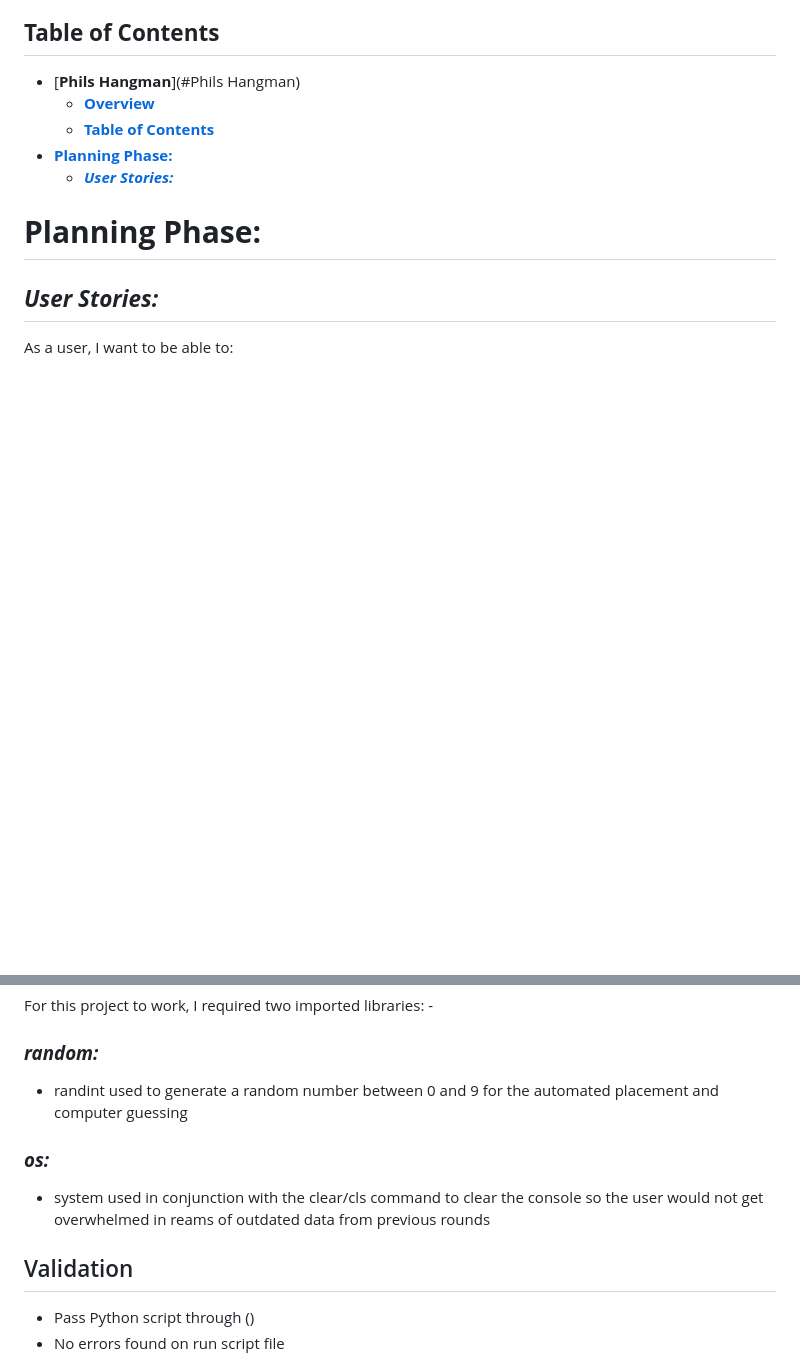
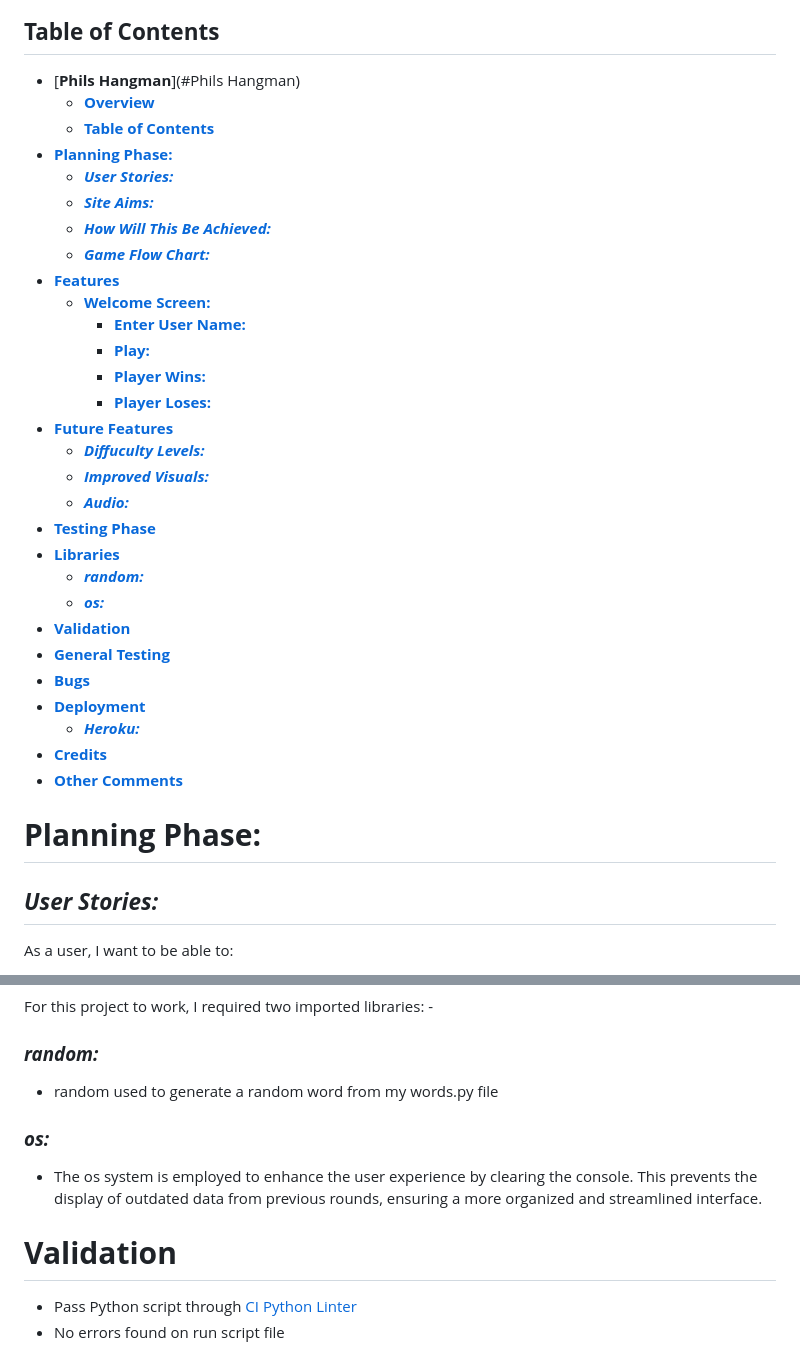
Before and after one commit to phillywhitty/phils-hangman, a Markdown page: README.md, 2 parts joined by grey strips. Rendered like a GitHub page; blank space fills up the shorter version.

```diff
--- a/README.md
+++ b/README.md
@@ -16,6 +16,30 @@ For additional details on the game's rules and historical background, please ref
   * [**Table of Contents**](#table-of-contents)
 * [**Planning Phase:**](#planning-phase)
   * [***User Stories:***](#user-stories)
+  * [***Site Aims:***](#site-aims)
+  * [***How Will This Be Achieved:***](#how-will-this-be-achieved)
+  * [***Game Flow Chart:***](#game-flow-chart)
+* [**Features**](#features)
+  * [**Welcome Screen:**](#welcome-screen)
+    * [**Enter User Name:**](#enter-user-name)
+    * [**Play:**](#play)
+    * [**Player Wins:**](#player-wins)
+    * [**Player Loses:**](#player-loses)
+* [**Future Features**](#future-features)
+    * [***Diffuculty Levels:***](#diffculty-levels)
+    * [***Improved Visuals:***](#improved-visuals)
+    * [***Audio:***](#audio)
+* [**Testing Phase**](#testing-phase)
+* [**Libraries**](#libraries)
+    * [***random:***](#random)
+    * [***os:***](#os)
+* [**Validation**](#validation)
+* [**General Testing**](#general-testing)
+* [**Bugs**](#bugs)
+* [**Deployment**](#deployment)
+  * [***Heroku:***](#heroku)
+* [**Credits**](#credits)
+* [**Other Comments**](#other-comments)
 
 # **Planning Phase:**
 ## ***User Stories:***
@@ -115,11 +139,11 @@ However, here are some noteworthy features that could have elevated my current p
 # **Libraries**
 For this project to work, I required two imported libraries: -
 ### ***random:***
-  * randint used to generate a random number between 0 and 9 for the automated placement and computer guessing
+  * random used to generate a random word from my words.py file
 ### ***os:***
-  * system used in conjunction with the clear/cls command to clear the console so the user would not get overwhelmed in reams of outdated data from previous rounds
+  * The os system is employed to enhance the user experience by clearing the console. This prevents the display of outdated data from previous rounds, ensuring a more organized and streamlined interface.
 
-## Validation
+# **Validation**
 
--   Pass Python script through ()
+-   Pass Python script through [CI Python Linter](https://pep8ci.herokuapp.com/)
 -   No errors found on run script file
```
Also changed, not shown: other parts of README.md (+34 -45 lines), assets/images/ci_python_linter.png (added), assets/images/lighthouse_testing.png (added).
